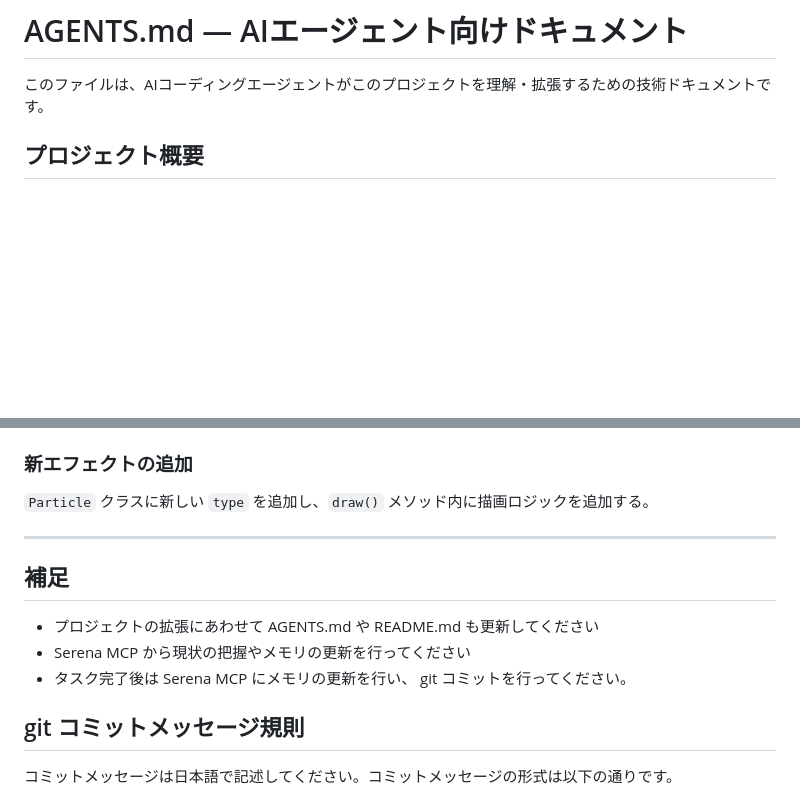
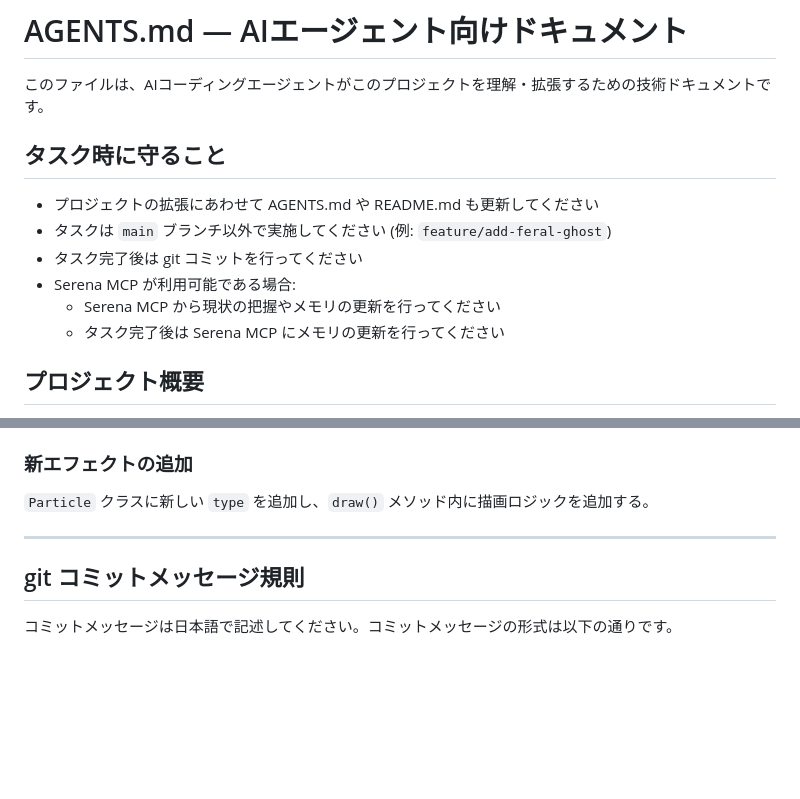
Before and after one commit to leftonbo/ghost-hunt-sim, a Markdown page: AGENTS.md, 2 parts joined by grey strips. Rendered like a GitHub page; blank space fills up the shorter version.

Commit message:
✨️ agents: タスク時のガイドラインを追加し、補足情報を削除

```diff
--- a/AGENTS.md
+++ b/AGENTS.md
@@ -1,6 +1,15 @@
 # AGENTS.md — AIエージェント向けドキュメント
 
 このファイルは、AIコーディングエージェントがこのプロジェクトを理解・拡張するための技術ドキュメントです。
+
+## タスク時に守ること
+
+- プロジェクトの拡張にあわせて AGENTS.md や README.md も更新してください
+- タスクは `main` ブランチ以外で実施してください (例: `feature/add-feral-ghost`)
+- タスク完了後は git コミットを行ってください
+- Serena MCP が利用可能である場合:
+  - Serena MCP から現状の把握やメモリの更新を行ってください
+  - タスク完了後は Serena MCP にメモリの更新を行ってください
 
 ## プロジェクト概要
 
@@ -203,12 +212,6 @@ hunting → [ニンゲンに接触] → digesting → [生気0] → releasing
 
 ---
 
-## 補足
-
-- プロジェクトの拡張にあわせて AGENTS.md や README.md も更新してください
-- Serena MCP から現状の把握やメモリの更新を行ってください
-- タスク完了後は Serena MCP にメモリの更新を行い、 git コミットを行ってください。
-
 ## git コミットメッセージ規則
 
 コミットメッセージは日本語で記述してください。コミットメッセージの形式は以下の通りです。
```
